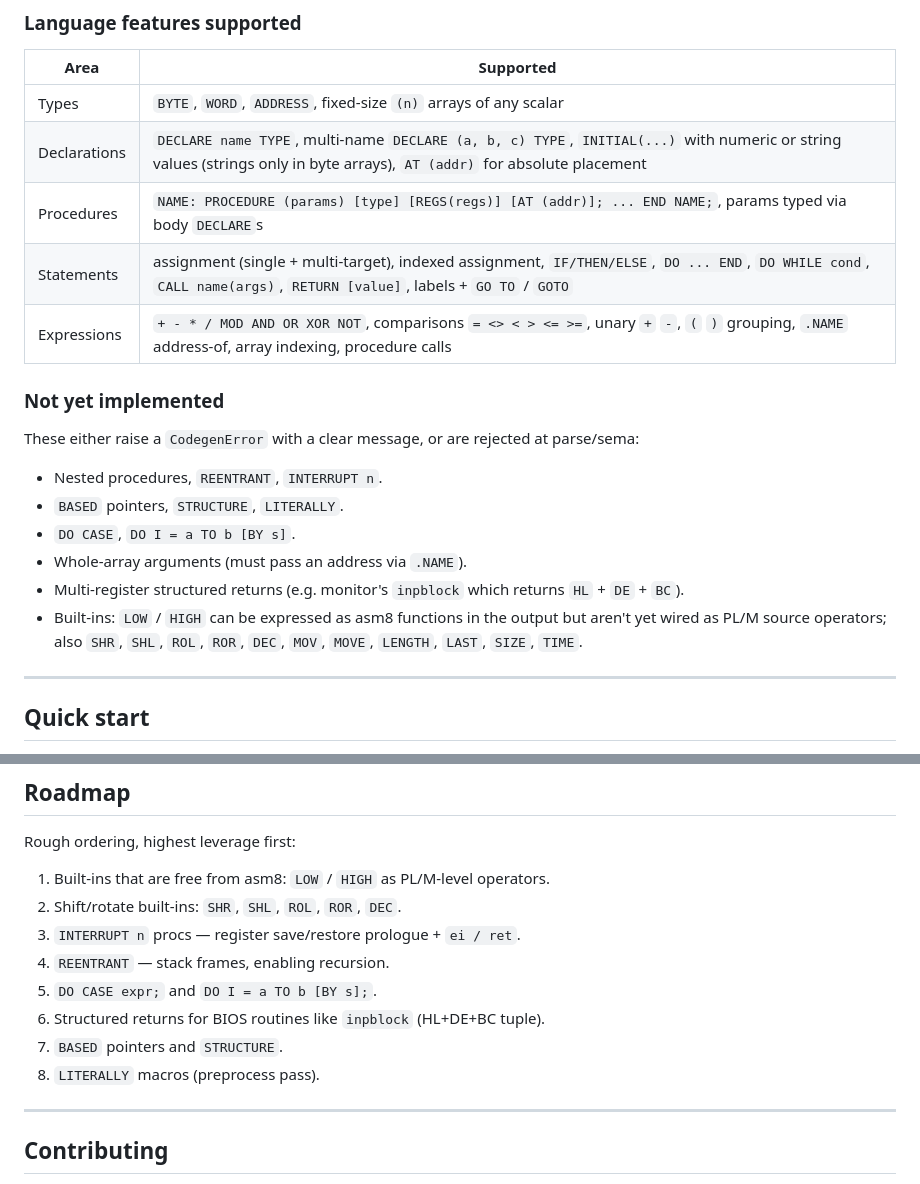
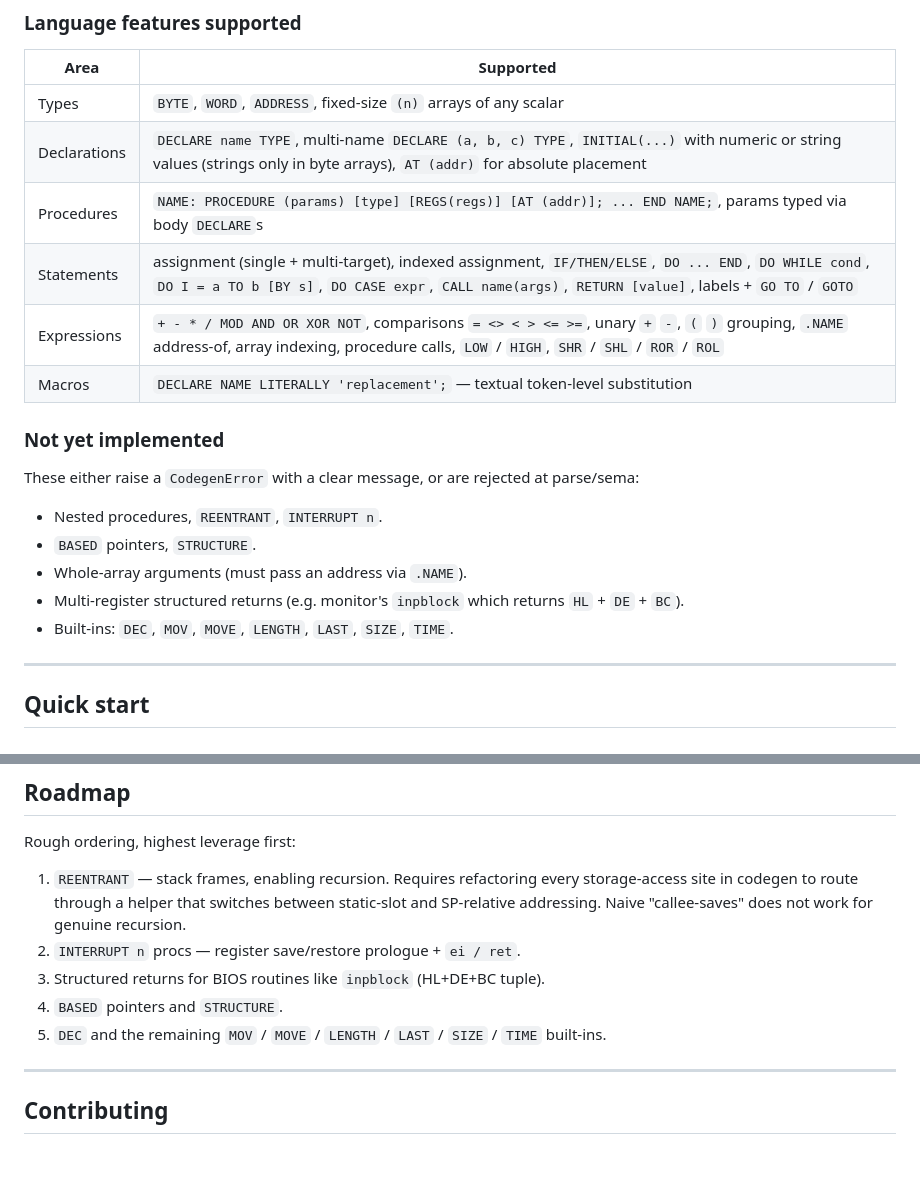
Before and after one commit to begoon/plm80, a Markdown page: README.md, 2 parts joined by grey strips. Rendered like a GitHub page; blank space fills up the shorter version.

Commit message:
update README and CLAUDE.md for new feature coverage
Moves LITERALLY, DO CASE, DO I = a TO b [BY s], LOW/HIGH, and the
shift/rotate built-ins into the supported column.  Roadmap renumbers
with REENTRANT at #1 (it requires a real refactor: every storage-
access site in codegen must route through a helper that chooses
between static-slot and SP-relative addressing; naive callee-saves
is not recursion-correct).

Co-Authored-By: Claude Opus 4.7 (1M context) <noreply@anthropic.com>

```diff
--- a/README.md
+++ b/README.md
@@ -26,19 +26,19 @@ See [`docs/plm80-refs.md`](docs/plm80-refs.md) for the Intel manuals we follow (
 | Types | `BYTE`, `WORD`, `ADDRESS`, fixed-size `(n)` arrays of any scalar |
 | Declarations | `DECLARE name TYPE`, multi-name `DECLARE (a, b, c) TYPE`, `INITIAL(...)` with numeric or string values (strings only in byte arrays), `AT (addr)` for absolute placement |
 | Procedures | `NAME: PROCEDURE (params) [type] [REGS(regs)] [AT (addr)]; ... END NAME;`, params typed via body `DECLARE`s |
-| Statements | assignment (single + multi-target), indexed assignment, `IF/THEN/ELSE`, `DO ... END`, `DO WHILE cond`, `CALL name(args)`, `RETURN [value]`, labels + `GO TO` / `GOTO` |
-| Expressions | `+ - * / MOD AND OR XOR NOT`, comparisons `= <> < > <= >=`, unary `+` `-`, `(` `)` grouping, `.NAME` address-of, array indexing, procedure calls |
+| Statements | assignment (single + multi-target), indexed assignment, `IF/THEN/ELSE`, `DO ... END`, `DO WHILE cond`, `DO I = a TO b [BY s]`, `DO CASE expr`, `CALL name(args)`, `RETURN [value]`, labels + `GO TO` / `GOTO` |
+| Expressions | `+ - * / MOD AND OR XOR NOT`, comparisons `= <> < > <= >=`, unary `+` `-`, `(` `)` grouping, `.NAME` address-of, array indexing, procedure calls, `LOW` / `HIGH`, `SHR` / `SHL` / `ROR` / `ROL` |
+| Macros | `DECLARE NAME LITERALLY 'replacement';` — textual token-level substitution |
 
 ### Not yet implemented
 
 These either raise a `CodegenError` with a clear message, or are rejected at parse/sema:
 
 - Nested procedures, `REENTRANT`, `INTERRUPT n`.
-- `BASED` pointers, `STRUCTURE`, `LITERALLY`.
-- `DO CASE`, `DO I = a TO b [BY s]`.
+- `BASED` pointers, `STRUCTURE`.
 - Whole-array arguments (must pass an address via `.NAME`).
 - Multi-register structured returns (e.g. monitor's `inpblock` which returns `HL` + `DE` + `BC`).
-- Built-ins: `LOW` / `HIGH` can be expressed as asm8 functions in the output but aren't yet wired as PL/M source operators; also `SHR`, `SHL`, `ROL`, `ROR`, `DEC`, `MOV`, `MOVE`, `LENGTH`, `LAST`, `SIZE`, `TIME`.
+- Built-ins: `DEC`, `MOV`, `MOVE`, `LENGTH`, `LAST`, `SIZE`, `TIME`.
 
 ---
 
@@ -215,14 +215,11 @@ plm-80/
 
 Rough ordering, highest leverage first:
 
-1. Built-ins that are free from asm8: `LOW` / `HIGH` as PL/M-level operators.
-2. Shift/rotate built-ins: `SHR`, `SHL`, `ROL`, `ROR`, `DEC`.
-3. `INTERRUPT n` procs — register save/restore prologue + `ei / ret`.
-4. `REENTRANT` — stack frames, enabling recursion.
-5. `DO CASE expr;` and `DO I = a TO b [BY s];`.
-6. Structured returns for BIOS routines like `inpblock` (HL+DE+BC tuple).
-7. `BASED` pointers and `STRUCTURE`.
-8. `LITERALLY` macros (preprocess pass).
+1. `REENTRANT` — stack frames, enabling recursion. Requires refactoring every storage-access site in codegen to route through a helper that switches between static-slot and SP-relative addressing. Naive "callee-saves" does not work for genuine recursion.
+2. `INTERRUPT n` procs — register save/restore prologue + `ei / ret`.
+3. Structured returns for BIOS routines like `inpblock` (HL+DE+BC tuple).
+4. `BASED` pointers and `STRUCTURE`.
+5. `DEC` and the remaining `MOV` / `MOVE` / `LENGTH` / `LAST` / `SIZE` / `TIME` built-ins.
 
 ---
 
```
Also changed, not shown: CLAUDE.md (+2 -2 lines).
